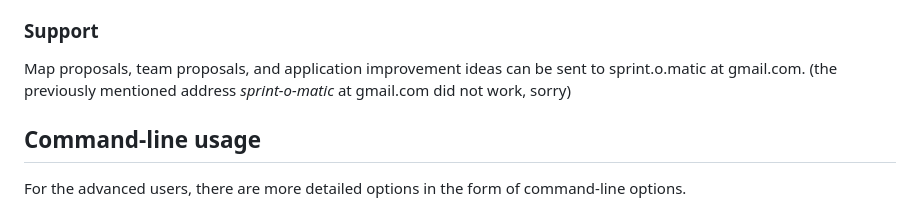
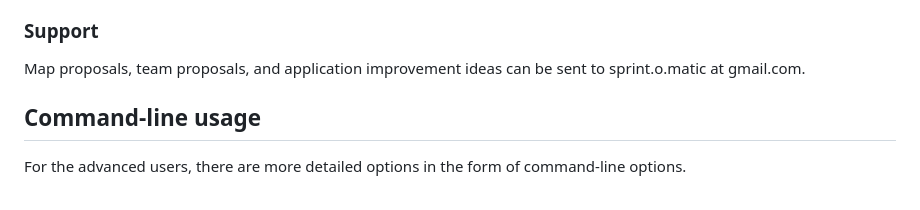
Before and after one commit to LemesoftNostalgic/sprint-o-matic, a Markdown page: README.md, the part around the change. GitHub-like rendering.

```diff
--- a/README.md
+++ b/README.md
@@ -335,7 +335,7 @@ at gmail.com if your treadmill vendor shows green light for this use-case.
 ### Support
 
 Map proposals, team proposals, and application improvement
-ideas can be sent to sprint.o.matic at gmail.com. (the previously mentioned address _sprint-o-matic_ at gmail.com did not work, sorry)
+ideas can be sent to sprint.o.matic at gmail.com.
 
 ## Command-line usage
 
```
Also changed, not shown: README-FINNISH.md (+1 -1 lines).
